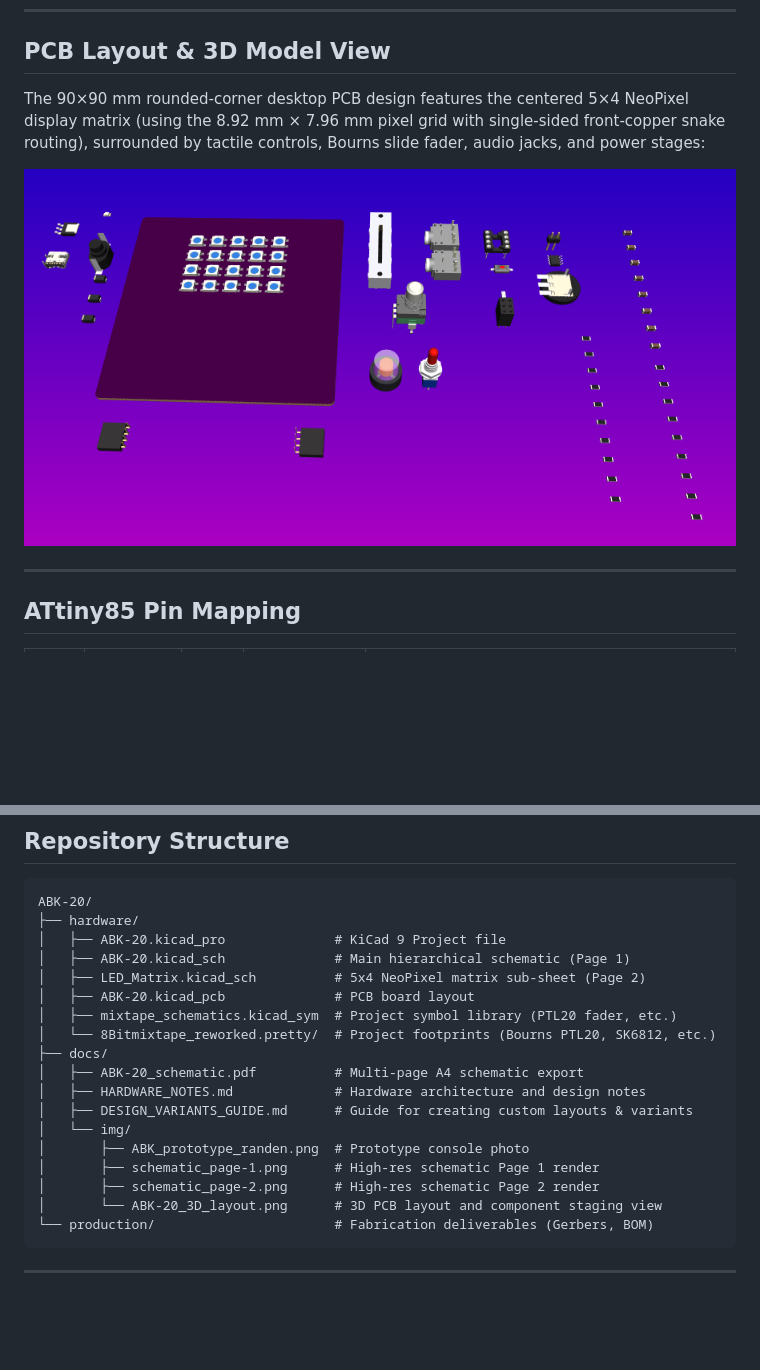
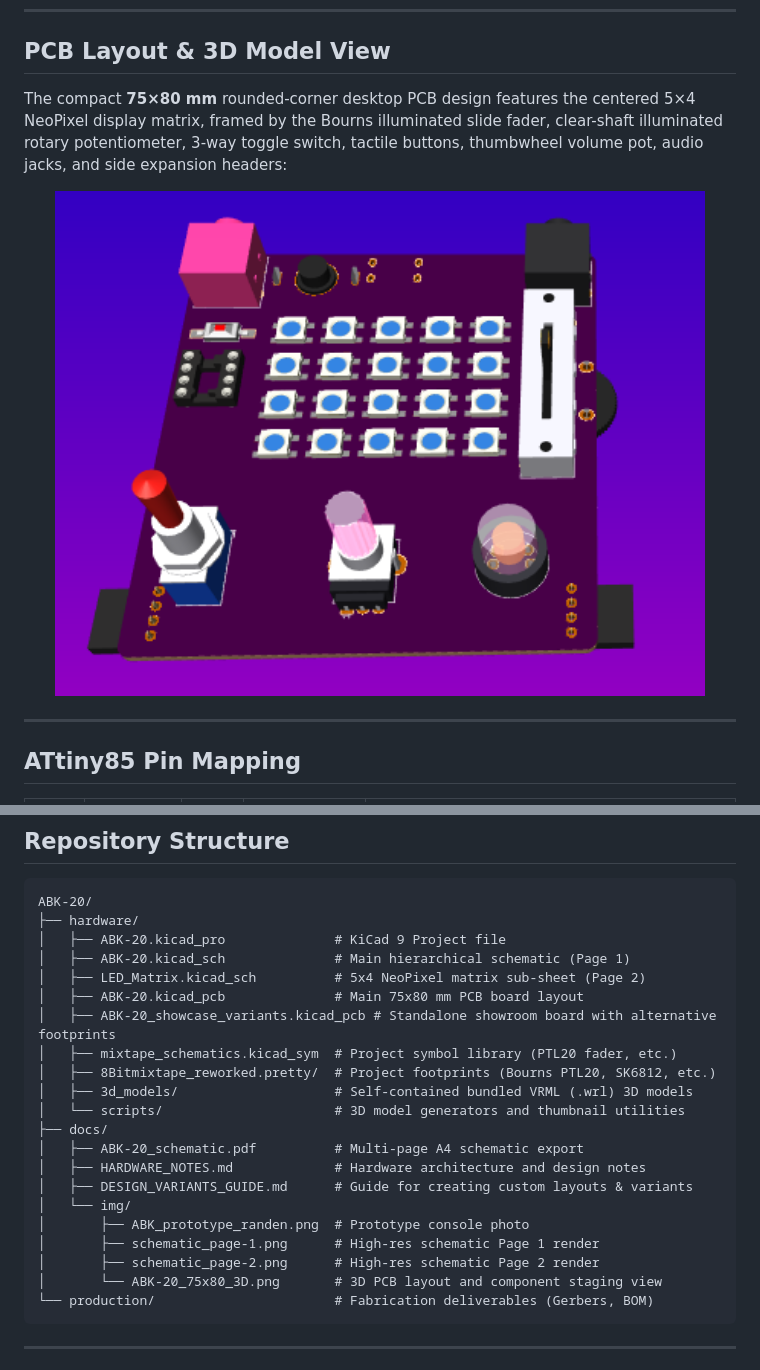
Before and after one commit to 8BitMixtape/ABK-20, a Markdown page: README.md, 2 parts joined by grey strips. GitHub-like rendering; pictures changed too: docs/img/ABK-20_75x80_3D.png (added); blank space fills up the shorter version.

Commit message:
docs(readme): update PCB layout section with 75x80 mm design and 3D render

````diff
--- a/README.md
+++ b/README.md
@@ -60,10 +60,10 @@ Dedicated hierarchical sub-sheet (`hardware/LED_Matrix.kicad_sch`) with the rast
 
 ## PCB Layout & 3D Model View
 
-The 90×90 mm rounded-corner desktop PCB design features the centered 5×4 NeoPixel display matrix (using the 8.92 mm × 7.96 mm pixel grid with single-sided front-copper snake routing), surrounded by tactile controls, Bourns slide fader, audio jacks, and power stages:
+The compact **75×80 mm** rounded-corner desktop PCB design features the centered 5×4 NeoPixel display matrix, framed by the Bourns illuminated slide fader, clear-shaft illuminated rotary potentiometer, 3-way toggle switch, tactile buttons, thumbwheel volume pot, audio jacks, and side expansion headers:
 
 <p align="center">
-  <img src="docs/img/ABK-20_3D_layout.png" alt="ABK-20 PCB 3D Layout & Components" width="850" />
+  <img src="docs/img/ABK-20_75x80_3D.png" alt="ABK-20 75x80 PCB 3D Layout & Components" width="650" />
 </p>
 
 ---
@@ -97,9 +97,12 @@ ABK-20/
 │   ├── ABK-20.kicad_pro              # KiCad 9 Project file
 │   ├── ABK-20.kicad_sch              # Main hierarchical schematic (Page 1)
 │   ├── LED_Matrix.kicad_sch          # 5x4 NeoPixel matrix sub-sheet (Page 2)
-│   ├── ABK-20.kicad_pcb              # PCB board layout
+│   ├── ABK-20.kicad_pcb              # Main 75x80 mm PCB board layout
+│   ├── ABK-20_showcase_variants.kicad_pcb # Standalone showroom board with alternative footprints
 │   ├── mixtape_schematics.kicad_sym  # Project symbol library (PTL20 fader, etc.)
-│   └── 8Bitmixtape_reworked.pretty/  # Project footprints (Bourns PTL20, SK6812, etc.)
+│   ├── 8Bitmixtape_reworked.pretty/  # Project footprints (Bourns PTL20, SK6812, etc.)
+│   ├── 3d_models/                    # Self-contained bundled VRML (.wrl) 3D models
+│   └── scripts/                      # 3D model generators and thumbnail utilities
 ├── docs/
 │   ├── ABK-20_schematic.pdf          # Multi-page A4 schematic export
 │   ├── HARDWARE_NOTES.md             # Hardware architecture and design notes
@@ -108,7 +111,7 @@ ABK-20/
 │       ├── ABK_prototype_randen.png  # Prototype console photo
 │       ├── schematic_page-1.png      # High-res schematic Page 1 render
 │       ├── schematic_page-2.png      # High-res schematic Page 2 render
-│       └── ABK-20_3D_layout.png      # 3D PCB layout and component staging view
+│       └── ABK-20_75x80_3D.png       # 3D PCB layout and component staging view
 └── production/                       # Fabrication deliverables (Gerbers, BOM)
 ```
 
````
